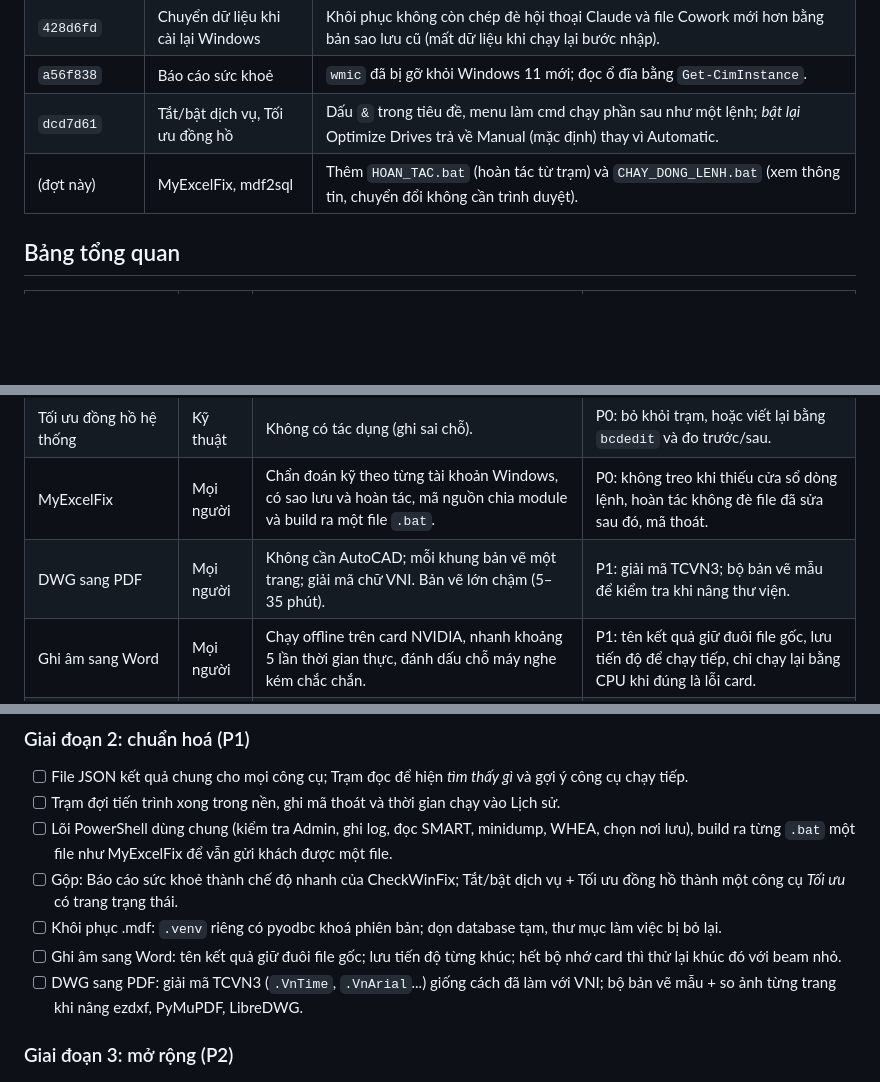
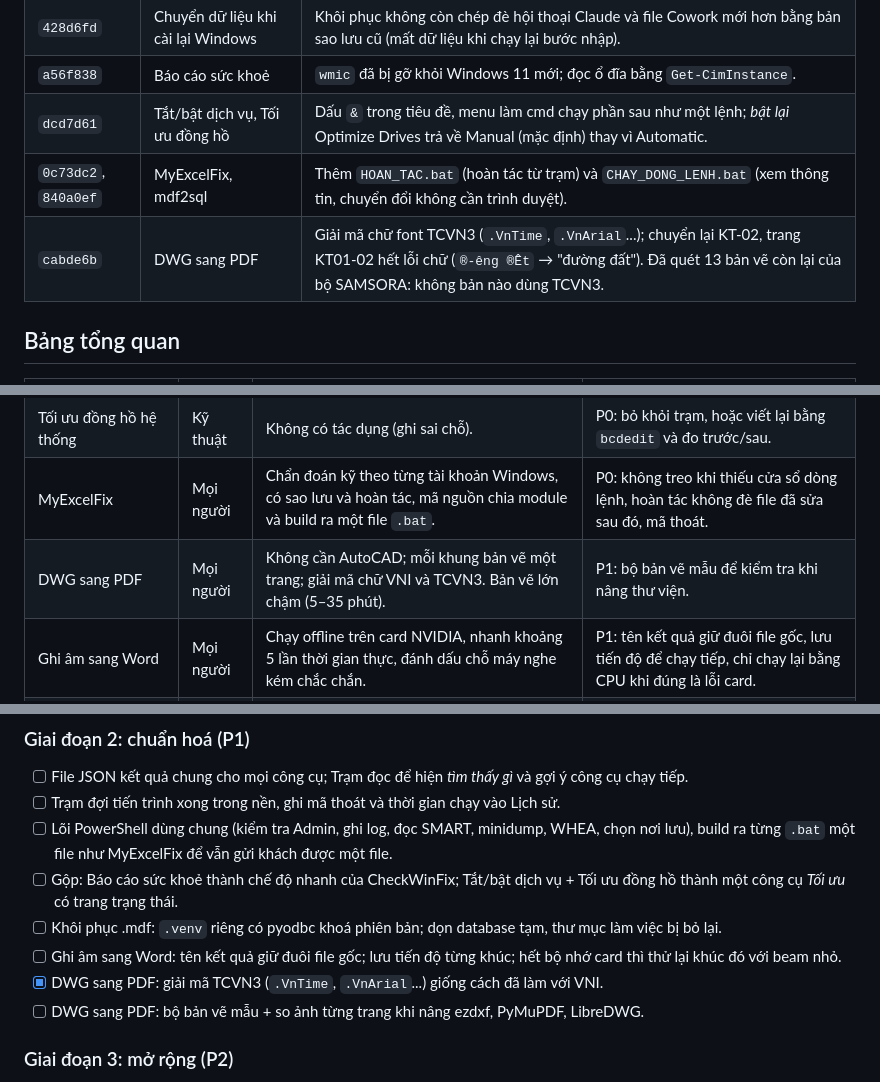
Before and after one commit to NovWyatt/Tool_Win, a Markdown page: docs/PHAN-TICH-NANG-CAP.md, 3 parts joined by grey strips. Rendered like a GitHub page; blank space fills up the shorter version.

Commit message:
Tài liệu: ghi nhận giải mã TCVN3 cho DWG sang PDF
Co-Authored-By: Claude Opus 5.5 <noreply@anthropic.com>

```diff
--- a/docs/PHAN-TICH-NANG-CAP.md
+++ b/docs/PHAN-TICH-NANG-CAP.md
@@ -40,7 +40,8 @@ Mức ưu tiên:
 | `428d6fd` | Chuyển dữ liệu khi cài lại Windows | Khôi phục không còn chép đè hội thoại Claude và file Cowork mới hơn bằng bản sao lưu cũ (mất dữ liệu khi chạy lại bước nhập). |
 | `a56f838` | Báo cáo sức khoẻ | `wmic` đã bị gỡ khỏi Windows 11 mới; đọc ổ đĩa bằng `Get-CimInstance`. |
 | `dcd7d61` | Tắt/bật dịch vụ, Tối ưu đồng hồ | Dấu `&` trong tiêu đề, menu làm cmd chạy phần sau như một lệnh; *bật lại* Optimize Drives trả về Manual (mặc định) thay vì Automatic. |
-| (đợt này) | MyExcelFix, mdf2sql | Thêm `HOAN_TAC.bat` (hoàn tác từ trạm) và `CHAY_DONG_LENH.bat` (xem thông tin, chuyển đổi không cần trình duyệt). |
+| `0c73dc2`, `840a0ef` | MyExcelFix, mdf2sql | Thêm `HOAN_TAC.bat` (hoàn tác từ trạm) và `CHAY_DONG_LENH.bat` (xem thông tin, chuyển đổi không cần trình duyệt). |
+| `cabde6b` | DWG sang PDF | Giải mã chữ font TCVN3 (`.VnTime`, `.VnArial`...); chuyển lại KT-02, trang KT01-02 hết lỗi chữ (`®-êng ®Êt` → "đường đất"). Đã quét 13 bản vẽ còn lại của bộ SAMSORA: không bản nào dùng TCVN3. |
 
 ## Bảng tổng quan
 
@@ -53,7 +54,7 @@ Mức ưu tiên:
 | Tắt/bật dịch vụ nền | Kỹ thuật | Báo *thành công* cả khi `sc config` bị từ chối; coi *đã dừng* là *đã tắt*. Tắt Optimize Drives làm mất TRIM cho SSD. | P0: tự nâng quyền, xét kiểu khởi động, lưu trạng thái gốc để khôi phục đúng. |
 | Tối ưu đồng hồ hệ thống | Kỹ thuật | Không có tác dụng (ghi sai chỗ). | P0: bỏ khỏi trạm, hoặc viết lại bằng `bcdedit` và đo trước/sau. |
 | MyExcelFix | Mọi người | Chẩn đoán kỹ theo từng tài khoản Windows, có sao lưu và hoàn tác, mã nguồn chia module và build ra một file `.bat`. | P0: không treo khi thiếu cửa sổ dòng lệnh, hoàn tác không đè file đã sửa sau đó, mã thoát. |
-| DWG sang PDF | Mọi người | Không cần AutoCAD; mỗi khung bản vẽ một trang; giải mã chữ VNI. Bản vẽ lớn chậm (5–35 phút). | P1: giải mã TCVN3; bộ bản vẽ mẫu để kiểm tra khi nâng thư viện. |
+| DWG sang PDF | Mọi người | Không cần AutoCAD; mỗi khung bản vẽ một trang; giải mã chữ VNI và TCVN3. Bản vẽ lớn chậm (5–35 phút). | P1: bộ bản vẽ mẫu để kiểm tra khi nâng thư viện. |
 | Ghi âm sang Word | Mọi người | Chạy offline trên card NVIDIA, nhanh khoảng 5 lần thời gian thực, đánh dấu chỗ máy nghe kém chắc chắn. | P1: tên kết quả giữ đuôi file gốc, lưu tiến độ để chạy tiếp, chỉ chạy lại bằng CPU khi đúng là lỗi card. |
 | Khôi phục .mdf sang .sql | Kỹ thuật | Khôi phục được file tắt đột ngột hoặc thiếu `.ldf`, xuất cho cả SQL Server và MySQL; luôn làm trên bản sao. | P0: lệnh `doctor` kiểm tra môi trường, không dùng chung cổng 8760. |
 | Chuyển dữ liệu khi cài lại Windows | Kỹ thuật | Sao lưu Wi-Fi kèm mật khẩu, máy in kèm driver, dữ liệu Claude. Bản sao lưu nằm cạnh script, chứa bí mật dạng chữ thường. | P0: chọn nơi lưu ngoài thư mục công cụ, đánh dấu sao lưu đã xong, chạy thử trước. |
@@ -109,8 +110,8 @@ Các lỗi lặp lại ở nhiều công cụ, nên sửa một lần bằng quy
       *Tối ưu* có trang trạng thái.
 - [ ] Khôi phục .mdf: `.venv` riêng có pyodbc khoá phiên bản; dọn database tạm, thư mục làm việc bị bỏ lại.
 - [ ] Ghi âm sang Word: tên kết quả giữ đuôi file gốc; lưu tiến độ từng khúc; hết bộ nhớ card thì thử lại khúc đó với beam nhỏ.
-- [ ] DWG sang PDF: giải mã TCVN3 (`.VnTime`, `.VnArial`...) giống cách đã làm với VNI; bộ bản vẽ mẫu + so ảnh từng trang
-      khi nâng ezdxf, PyMuPDF, LibreDWG.
+- [x] DWG sang PDF: giải mã TCVN3 (`.VnTime`, `.VnArial`...) giống cách đã làm với VNI.
+- [ ] DWG sang PDF: bộ bản vẽ mẫu + so ảnh từng trang khi nâng ezdxf, PyMuPDF, LibreDWG.
 
 ### Giai đoạn 3: mở rộng (P2)
 
```
